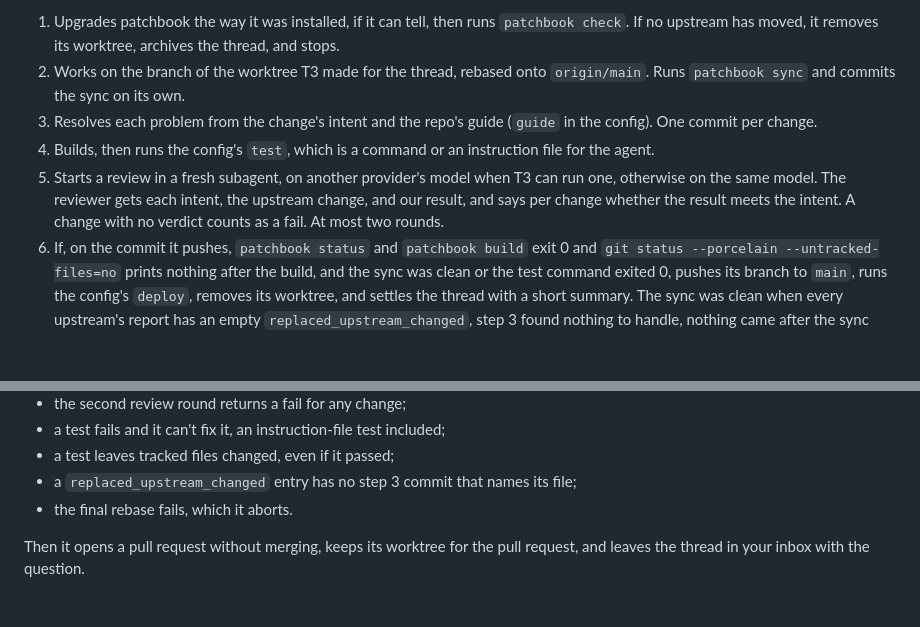
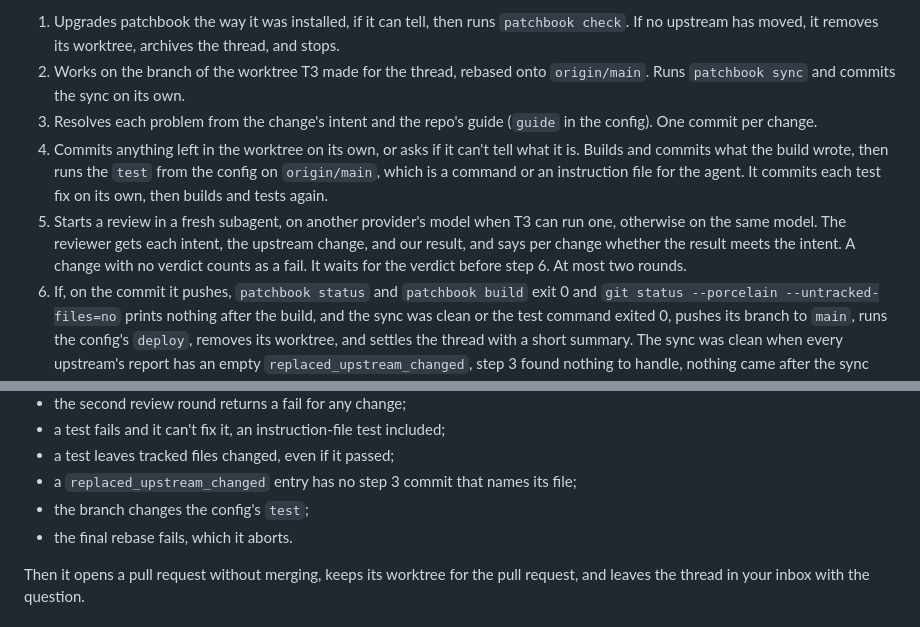
Before and after one commit to willgosnold/patchbook, a Markdown page: DESIGN.md, 2 parts joined by grey strips. Drawn GitHub-style; blank space fills up the shorter version.

Commit message:
docs: match DESIGN.md's update skill to step 4's commits, the test's config and the review wait
Step 4 commits leftovers and test fixes on their own and runs the test from origin/main's config. Step 5 waits for the verdict. A branch that changes the config's test is a stop.

Co-Authored-By: Claude Opus 5.5 <noreply@anthropic.com>

```diff
--- a/DESIGN.md
+++ b/DESIGN.md
@@ -171,8 +171,8 @@ This repo ships a `patchbook-update` skill, built into the `patchbook` binary. `
 1. Upgrades patchbook the way it was installed, if it can tell, then runs `patchbook check`. If no upstream has moved, it removes its worktree, archives the thread, and stops.
 2. Works on the branch of the worktree T3 made for the thread, rebased onto `origin/main`. Runs `patchbook sync` and commits the sync on its own.
 3. Resolves each problem from the change's intent and the repo's guide (`guide` in the config). One commit per change.
-4. Builds, then runs the config's `test`, which is a command or an instruction file for the agent.
-5. Starts a review in a fresh subagent, on another provider's model when T3 can run one, otherwise on the same model. The reviewer gets each intent, the upstream change, and our result, and says per change whether the result meets the intent. A change with no verdict counts as a fail. At most two rounds.
+4. Commits anything left in the worktree on its own, or asks if it can't tell what it is. Builds and commits what the build wrote, then runs the `test` from the config on `origin/main`, which is a command or an instruction file for the agent. It commits each test fix on its own, then builds and tests again.
+5. Starts a review in a fresh subagent, on another provider's model when T3 can run one, otherwise on the same model. The reviewer gets each intent, the upstream change, and our result, and says per change whether the result meets the intent. A change with no verdict counts as a fail. It waits for the verdict before step 6. At most two rounds.
 6. If, on the commit it pushes, `patchbook status` and `patchbook build` exit 0 and `git status --porcelain --untracked-files=no` prints nothing after the build, and the sync was clean or the test command exited 0, pushes its branch to `main`, runs the config's `deploy`, removes its worktree, and settles the thread with a short summary. The sync was clean when every upstream's report has an empty `replaced_upstream_changed`, step 3 found nothing to handle, nothing came after the sync commit but files the build wrote, and the rebase brought in no commits.
 
 It stops and asks instead of merging when:
@@ -184,6 +184,7 @@ It stops and asks instead of merging when:
 - a test fails and it can't fix it, an instruction-file test included;
 - a test leaves tracked files changed, even if it passed;
 - a `replaced_upstream_changed` entry has no step 3 commit that names its file;
+- the branch changes the config's `test`;
 - the final rebase fails, which it aborts.
 
 Then it opens a pull request without merging, keeps its worktree for the pull request, and leaves the thread in your inbox with the question.
```
